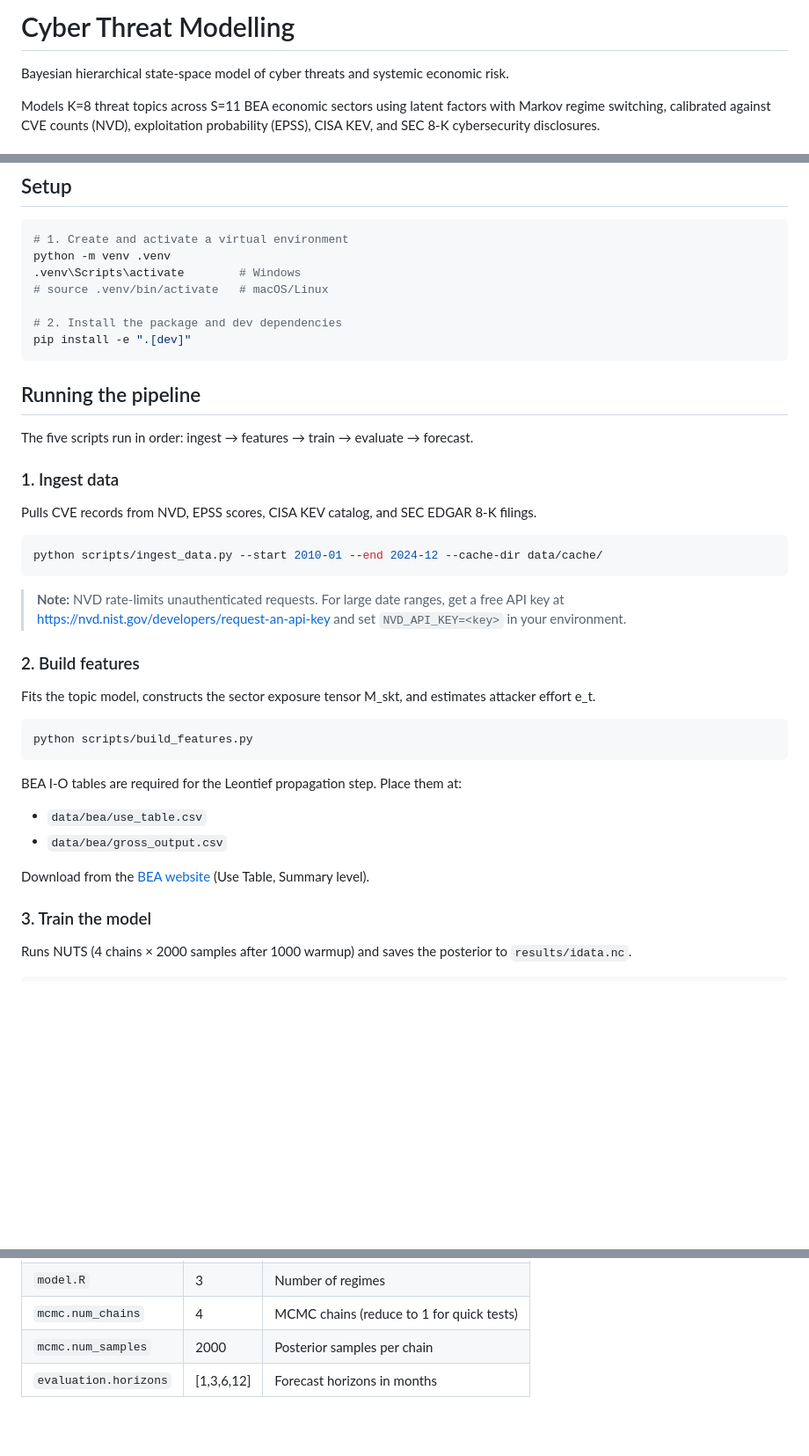
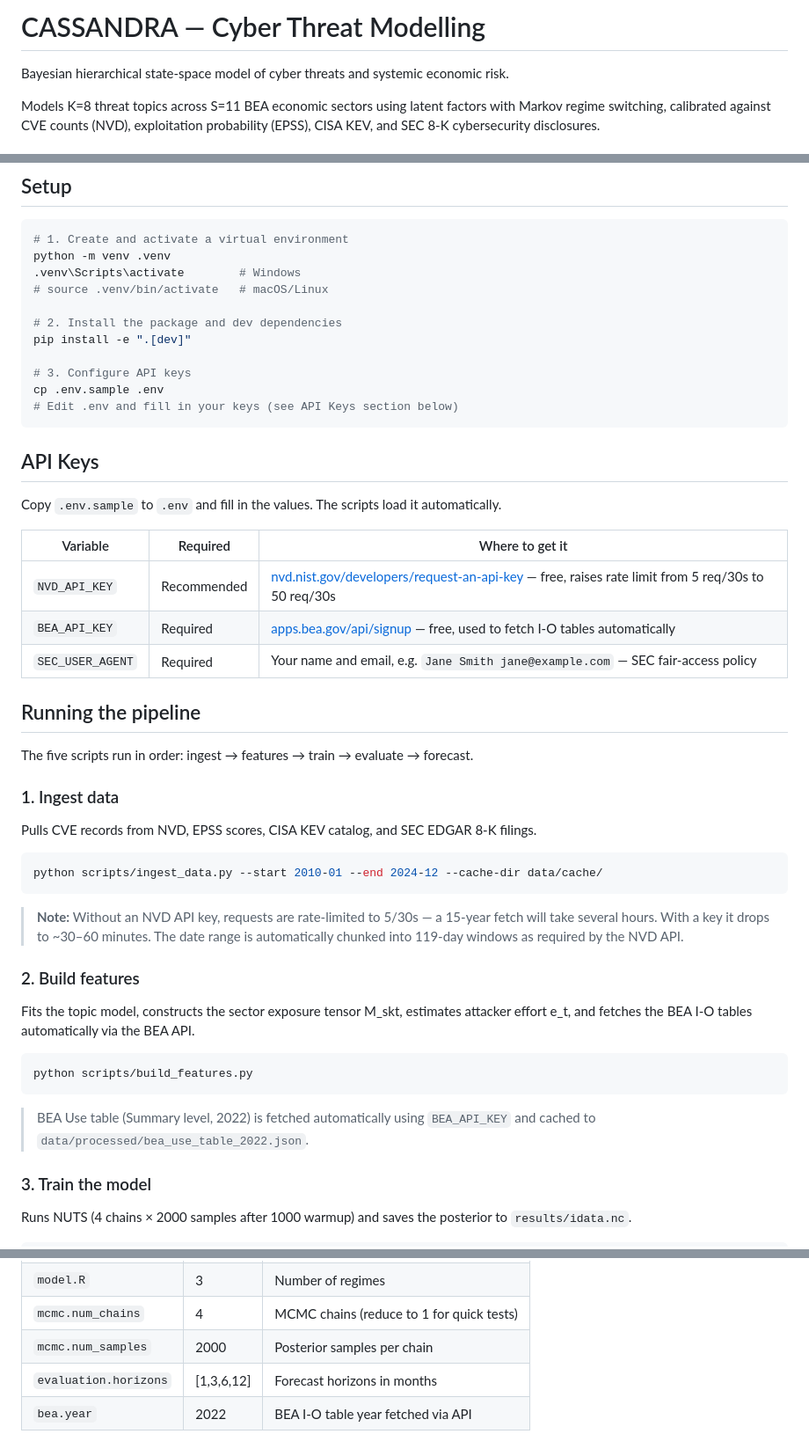
Before and after one commit to xrisbarney/cassandra, a Markdown page: README.md, 3 parts joined by grey strips. Shown at 88% size. Drawn GitHub-style; blank space fills up the shorter version.

Commit message:
Update README: project name, API keys section, BEA auto-fetch
Co-Authored-By: Claude Sonnet 4.6 <noreply@anthropic.com>

````diff
--- a/README.md
+++ b/README.md
@@ -1,4 +1,4 @@
-# Cyber Threat Modelling
+# CASSANDRA — Cyber Threat Modelling
 
 Bayesian hierarchical state-space model of cyber threats and systemic economic risk.
 
@@ -19,7 +19,21 @@ python -m venv .venv
 
 # 2. Install the package and dev dependencies
 pip install -e ".[dev]"
+
+# 3. Configure API keys
+cp .env.sample .env
+# Edit .env and fill in your keys (see API Keys section below)
 ```
+
+## API Keys
+
+Copy `.env.sample` to `.env` and fill in the values. The scripts load it automatically.
+
+| Variable | Required | Where to get it |
+|----------|----------|-----------------|
+| `NVD_API_KEY` | Recommended | [nvd.nist.gov/developers/request-an-api-key](https://nvd.nist.gov/developers/request-an-api-key) — free, raises rate limit from 5 req/30s to 50 req/30s |
+| `BEA_API_KEY` | Required | [apps.bea.gov/api/signup](https://apps.bea.gov/api/signup/) — free, used to fetch I-O tables automatically |
+| `SEC_USER_AGENT` | Required | Your name and email, e.g. `Jane Smith jane@example.com` — SEC fair-access policy |
 
 ## Running the pipeline
 
@@ -33,21 +47,17 @@ Pulls CVE records from NVD, EPSS scores, CISA KEV catalog, and SEC EDGAR 8-K fil
 python scripts/ingest_data.py --start 2010-01 --end 2024-12 --cache-dir data/cache/
 ```
 
-> **Note:** NVD rate-limits unauthenticated requests. For large date ranges, get a free API key at https://nvd.nist.gov/developers/request-an-api-key and set `NVD_API_KEY=<key>` in your environment.
+> **Note:** Without an NVD API key, requests are rate-limited to 5/30s — a 15-year fetch will take several hours. With a key it drops to ~30–60 minutes. The date range is automatically chunked into 119-day windows as required by the NVD API.
 
 ### 2. Build features
 
-Fits the topic model, constructs the sector exposure tensor M_skt, and estimates attacker effort e_t.
+Fits the topic model, constructs the sector exposure tensor M_skt, estimates attacker effort e_t, and fetches the BEA I-O tables automatically via the BEA API.
 
 ```bash
 python scripts/build_features.py
 ```
 
-BEA I-O tables are required for the Leontief propagation step. Place them at:
-- `data/bea/use_table.csv`
-- `data/bea/gross_output.csv`
-
-Download from the [BEA website](https://www.bea.gov/industry/input-output-accounts-data) (Use Table, Summary level).
+> BEA Use table (Summary level, 2022) is fetched automatically using `BEA_API_KEY` and cached to `data/processed/bea_use_table_2022.json`.
 
 ### 3. Train the model
 
@@ -127,3 +137,4 @@ All hyperparameters are in `configs/default.yaml`. Key settings:
 | `mcmc.num_chains` | 4 | MCMC chains (reduce to 1 for quick tests) |
 | `mcmc.num_samples` | 2000 | Posterior samples per chain |
 | `evaluation.horizons` | [1,3,6,12] | Forecast horizons in months |
+| `bea.year` | 2022 | BEA I-O table year fetched via API |
````
